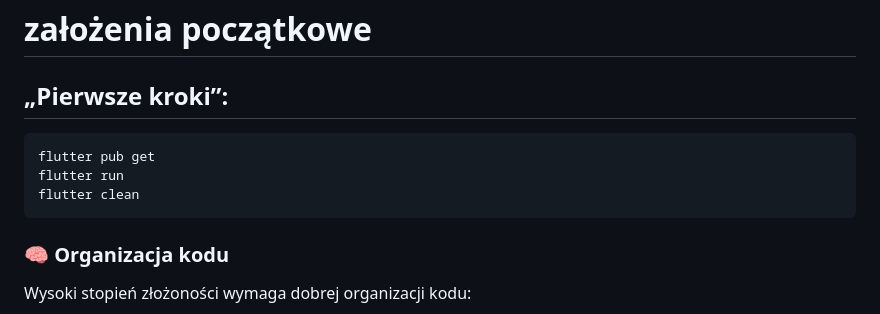
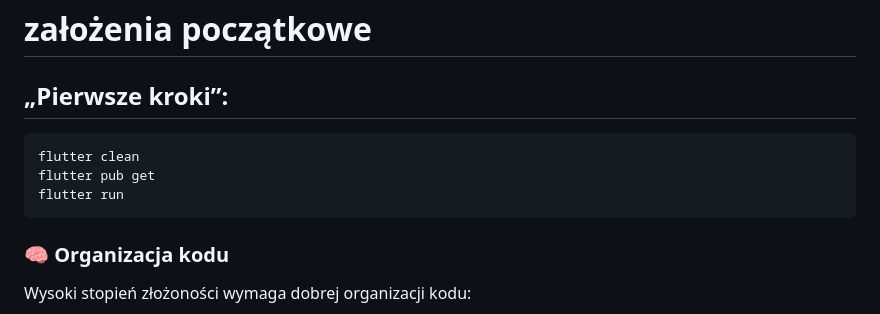
Before and after one commit to MarkielPL/ConsVita, a Markdown page: README.md, the part around the change. Rendered like a GitHub page.

````diff
--- a/README.md
+++ b/README.md
@@ -4,9 +4,9 @@ Nazwa aplikacji pochodzi od połączenia łacińskiego planować życie - consil
 # założenia początkowe
 ## „Pierwsze kroki”:
 ```
+flutter clean
 flutter pub get
 flutter run
-flutter clean
 ```
 ### 🧠 Organizacja kodu
 Wysoki stopień złożoności wymaga dobrej organizacji kodu:
````
